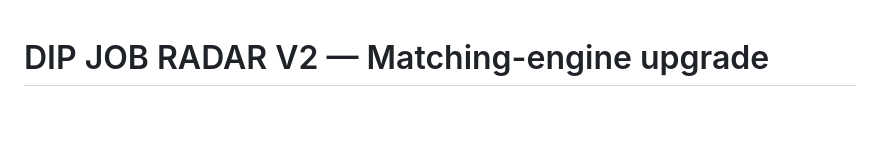
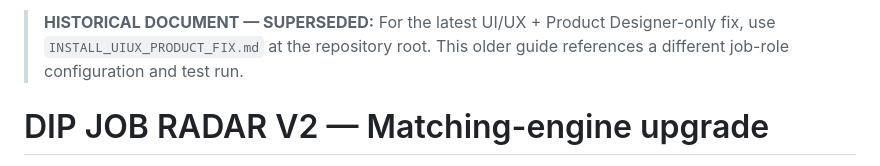
Before and after one commit to dippmr/DIP_JOB_RADAR, a Markdown page: DIP_JOB_RADAR_FREE/INSTALL_MATCHING_ENGINE_V2.md, the part around the change. Drawn GitHub-style; blank space fills up the shorter version.

```diff
--- a/DIP_JOB_RADAR_FREE/INSTALL_MATCHING_ENGINE_V2.md
+++ b/DIP_JOB_RADAR_FREE/INSTALL_MATCHING_ENGINE_V2.md
@@ -1,3 +1,5 @@
+> **HISTORICAL DOCUMENT — SUPERSEDED:** For the latest UI/UX + Product Designer-only fix, use `INSTALL_UIUX_PRODUCT_FIX.md` at the repository root. This older guide references a different job-role configuration and test run.
+
 # DIP JOB RADAR V2 — Matching-engine upgrade
 
 This is a **targeted patch**, not a complete project or a replacement database.
```
